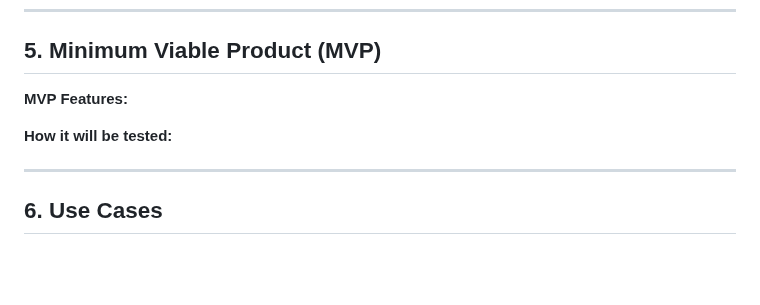
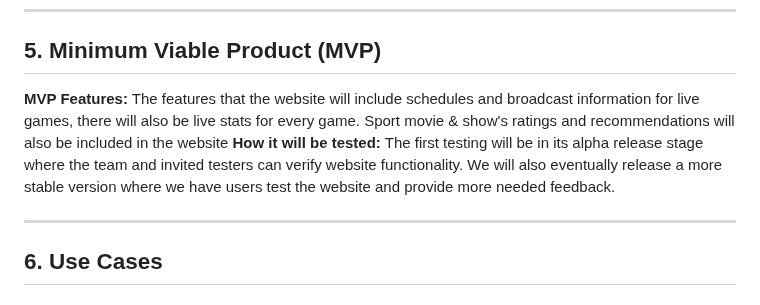
Before and after one commit to Braydew-NAU/SportsWebsite, a Markdown page: Deliverable2.md, the part around the change. Rendered like a GitHub page; blank space fills up the shorter version.

Commit message:
Adding the MVP part.

```diff
--- a/Deliverable2.md
+++ b/Deliverable2.md
@@ -49,9 +49,13 @@ For sports fans who want to easily find broadcasting information for games and r
 ## 5. Minimum Viable Product (MVP)
 
 **MVP Features:**
-
+	The features that the website will include schedules and broadcast information for live games, there will
+		also be live stats for every game. Sport movie & show's ratings and recommendations will also be
+		included in the website
 **How it will be tested:**
-
+	The first testing will be in its alpha release stage where the team and invited testers can verify website
+		functionality. We will also eventually release a more stable version where we have users test the
+		website and provide more needed feedback.
 
 ---
 
```
